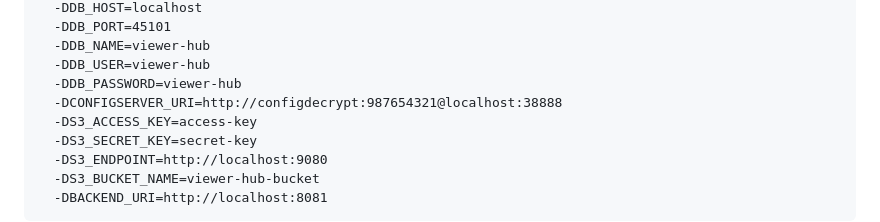
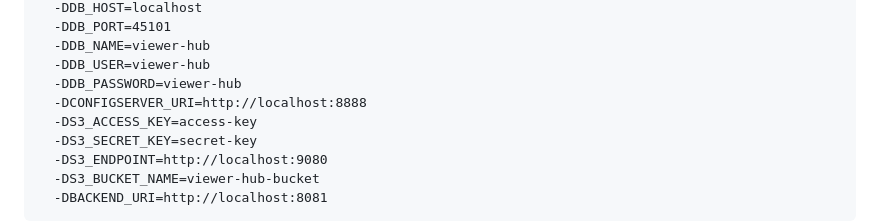
Before and after one commit to nroduit/viewer-hub, a Markdown page: README.md, the part around the change. Drawn GitHub-style.

Commit message:
feat: renaming to viewer-hub

```diff
--- a/README.md
+++ b/README.md
@@ -108,7 +108,7 @@ As an example, you can import the file "dicom-example" located in the folders "d
   -DDB_NAME=viewer-hub
   -DDB_USER=viewer-hub
   -DDB_PASSWORD=viewer-hub
-  -DCONFIGSERVER_URI=http://configdecrypt:987654321@localhost:38888
+  -DCONFIGSERVER_URI=http://localhost:8888
   -DS3_ACCESS_KEY=access-key
   -DS3_SECRET_KEY=secret-key
   -DS3_ENDPOINT=http://localhost:9080
```
